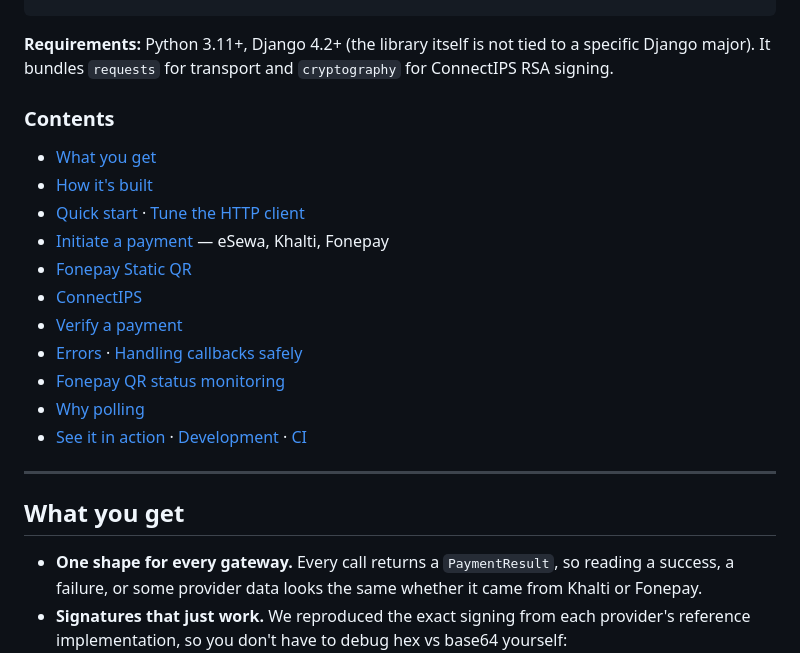
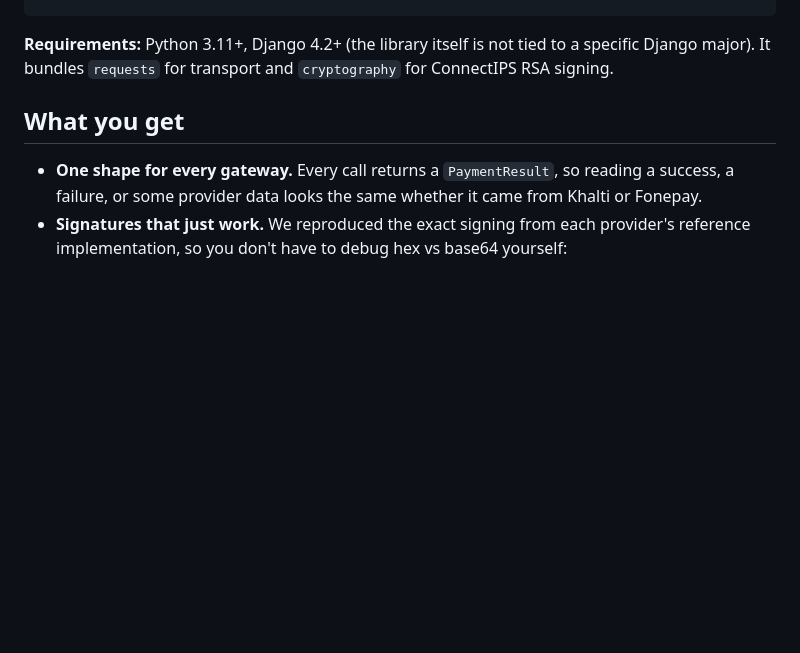
Before and after one commit to S4NKALP/django-nepali-payments, a Markdown page: README.md, the part around one of its changes. GitHub-like rendering; blank space fills up the shorter version.

Commit message:
docs: add badges and drop contents section

```diff
--- a/README.md
+++ b/README.md
@@ -20,22 +42,6 @@ uv add django-nepali-payment
 **Requirements:** Python 3.11+, Django 4.2+ (the library itself is not tied to a
 specific Django major). It bundles `requests` for transport and `cryptography`
 for ConnectIPS RSA signing.
-
-### Contents
-
-- [What you get](#what-you-get)
-- [How it's built](#how-its-built)
-- [Quick start](#quick-start) · [Tune the HTTP client](#tuning-the-http-client)
-- [Initiate a payment](#initiate-a-payment) — eSewa, Khalti, Fonepay
-- [Fonepay Static QR](#fonepay-static-qr)
-- [ConnectIPS](#connectips)
-- [Verify a payment](#verify-a-payment)
-- [Errors](#errors) · [Handling callbacks safely](#handling-callbacks-safely)
-- [Fonepay QR status monitoring](#fonepay-qr-status-monitoring)
-- [Why polling](#why-polling-instead-of-websockets)
-- [See it in action](#see-it-in-action) · [Development](#development) · [CI](#ci)
-
----
 
 ## What you get
 
```
Also changed, not shown: other parts of README.md (+22 -0 lines).
